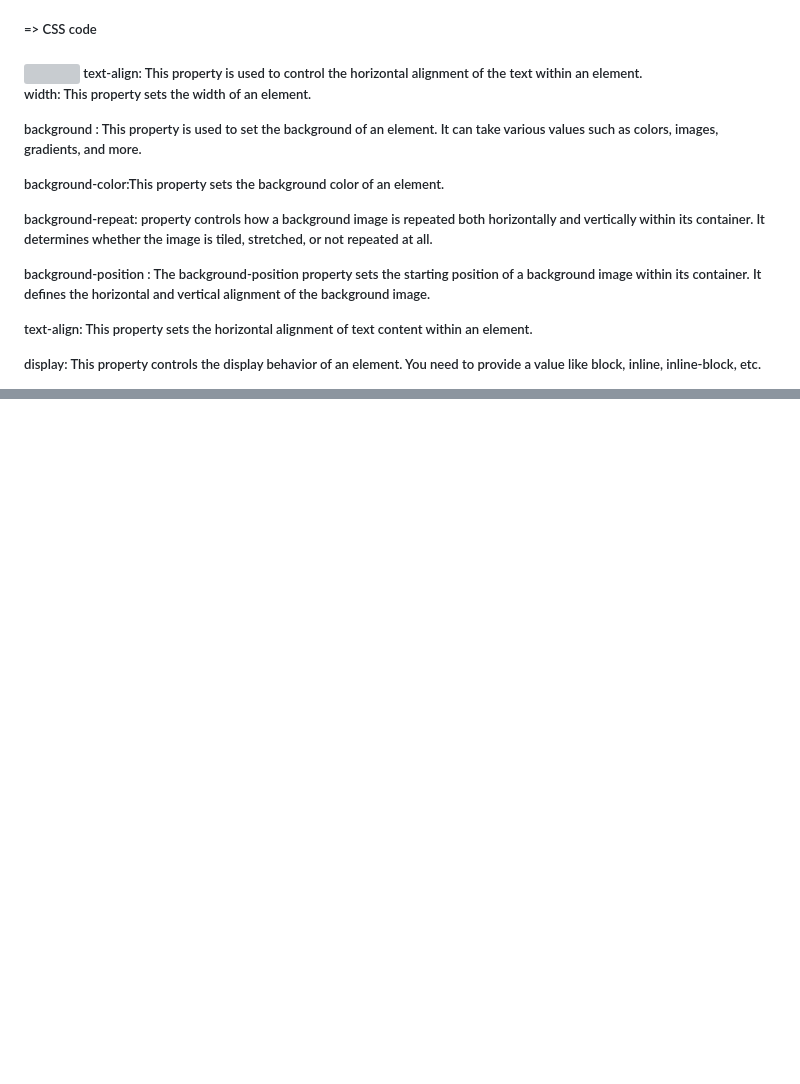
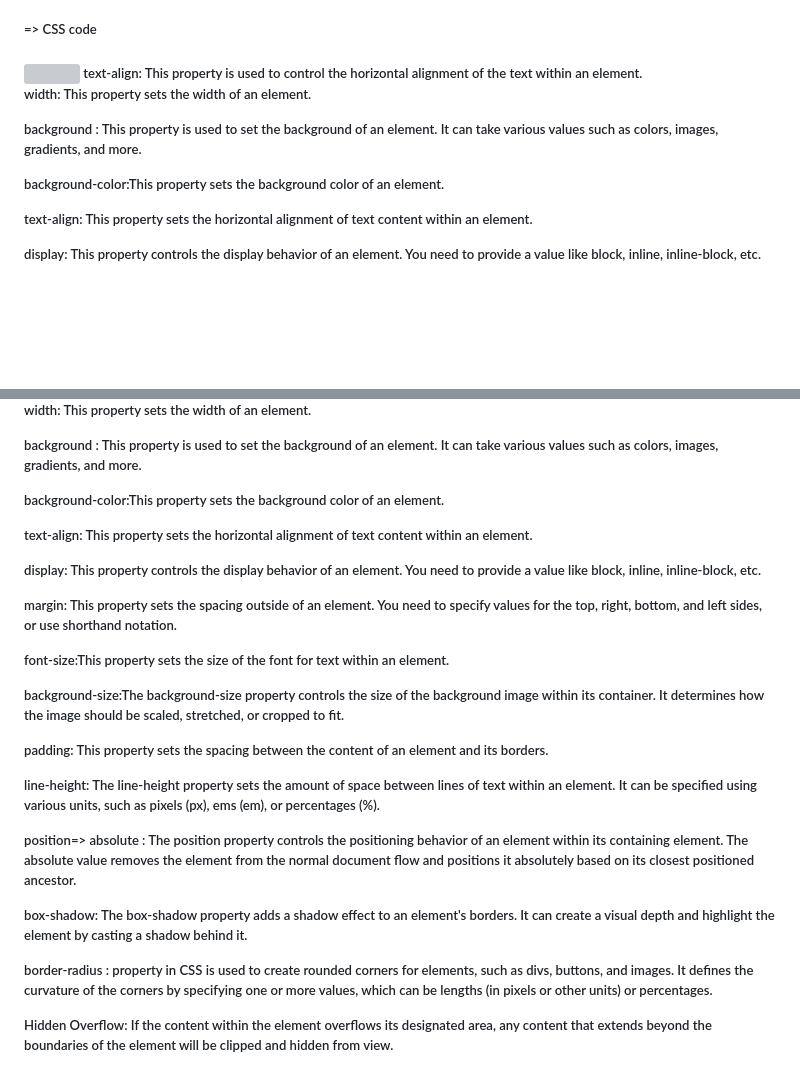
Before and after one commit to mansi2020/CSS_weeklyTest_3, a Markdown page: README.md, 2 parts joined by grey strips. Rendered like a GitHub page; blank space fills up the shorter version; grey boxes are pictures that could not be loaded.

```diff
--- a/README.md
+++ b/README.md
@@ -115,10 +117,6 @@ width: This property sets the width of an element.
 background : This property is used to set the background of an element. It can take various values such as colors, images, gradients, and more.
 
 background-color:This property sets the background color of an element.
-
-background-repeat: property controls how a background image is repeated both horizontally and vertically within its container. It determines whether the image is tiled, stretched, or not repeated at all.
-
-background-position : The background-position property sets the starting position of a background image within its container. It defines the horizontal and vertical alignment of the background image.
 
 text-align: This property sets the horizontal alignment of text content within an element.
 
@@ -133,0 +149,27 @@ padding: This property sets the spacing between the content of an element and it
+width: This property sets the width of an element.
+
+background : This property is used to set the background of an element. It can take various values such as colors, images, gradients, and more.
+
+background-color:This property sets the background color of an element.
+
+text-align: This property sets the horizontal alignment of text content within an element.
+
+display: This property controls the display behavior of an element. You need to provide a value like block, inline, inline-block, etc.
+
+margin: This property sets the spacing outside of an element. You need to specify values for the top, right, bottom, and left sides, or use shorthand notation.
+
+font-size:This property sets the size of the font for text within an element.
+
+background-size:The background-size property controls the size of the background image within its container. It determines how the image should be scaled, stretched, or cropped to fit.
+
+padding: This property sets the spacing between the content of an element and its borders.
+
+line-height: The line-height property sets the amount of space between lines of text within an element. It can be specified using various units, such as pixels (px), ems (em), or percentages (%).
+
+position=> absolute  : The position property controls the positioning behavior of an element within its containing element. The absolute value removes the element from the normal document flow and positions it absolutely based on its closest positioned ancestor.
+
+box-shadow: The box-shadow property adds a shadow effect to an element's borders. It can create a visual depth and highlight the element by casting a shadow behind it.
+
+border-radius : property in CSS is used to create rounded corners for elements, such as divs, buttons, and images. It defines the curvature of the corners by specifying one or more values, which can be lengths (in pixels or other units) or percentages.
+
+Hidden Overflow: If the content within the element overflows its designated area, any content that extends beyond the boundaries of the element will be clipped and hidden from view.
```
Also changed, not shown: other parts of README.md (+23 -4 lines).
